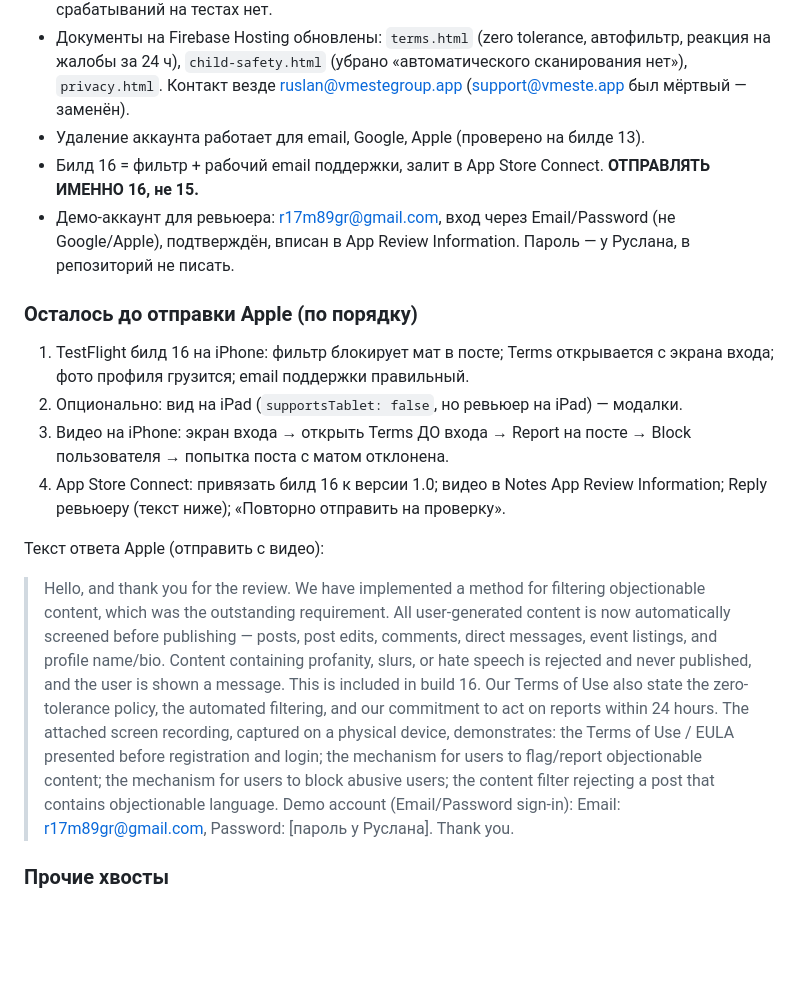
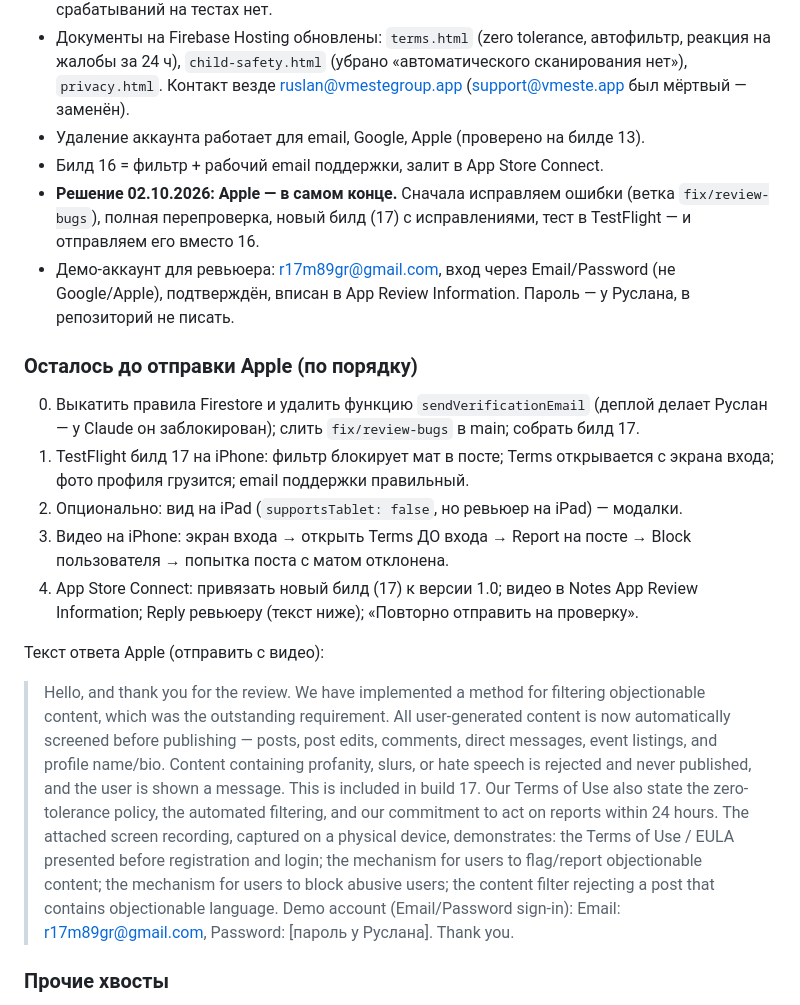
Before and after one commit to Ruslan1710Mrf/Vmeste-app, a Markdown page: CLAUDE.md, the part around the change. Drawn GitHub-style; blank space fills up the shorter version.

Commit message:
CLAUDE.md: submit to Apple last, with build 17
Co-Authored-By: Claude Opus 5.5 <noreply@anthropic.com>

```diff
--- a/CLAUDE.md
+++ b/CLAUDE.md
@@ -19,18 +19,20 @@
 - Фильтр сделан: `utils/contentFilter.js`, `containsObjectionableContent()`, 6 точек: создание/редактирование поста, событие, комментарий, профиль (имя + bio), чат. Ложных срабатываний на тестах нет.
 - Документы на Firebase Hosting обновлены: `terms.html` (zero tolerance, автофильтр, реакция на жалобы за 24 ч), `child-safety.html` (убрано «автоматического сканирования нет»), `privacy.html`. Контакт везде ruslan@vmestegroup.app (support@vmeste.app был мёртвый — заменён).
 - Удаление аккаунта работает для email, Google, Apple (проверено на билде 13).
-- Билд 16 = фильтр + рабочий email поддержки, залит в App Store Connect. **ОТПРАВЛЯТЬ ИМЕННО 16, не 15.**
+- Билд 16 = фильтр + рабочий email поддержки, залит в App Store Connect.
+- **Решение 02.10.2026: Apple — в самом конце.** Сначала исправляем ошибки (ветка `fix/review-bugs`), полная перепроверка, новый билд (17) с исправлениями, тест в TestFlight — и отправляем его вместо 16.
 - Демо-аккаунт для ревьюера: r17m89gr@gmail.com, вход через Email/Password (не Google/Apple), подтверждён, вписан в App Review Information. Пароль — у Руслана, в репозиторий не писать.
 
 ### Осталось до отправки Apple (по порядку)
-1. TestFlight билд 16 на iPhone: фильтр блокирует мат в посте; Terms открывается с экрана входа; фото профиля грузится; email поддержки правильный.
+0. Выкатить правила Firestore и удалить функцию `sendVerificationEmail` (деплой делает Руслан — у Claude он заблокирован); слить `fix/review-bugs` в main; собрать билд 17.
+1. TestFlight билд 17 на iPhone: фильтр блокирует мат в посте; Terms открывается с экрана входа; фото профиля грузится; email поддержки правильный.
 2. Опционально: вид на iPad (`supportsTablet: false`, но ревьюер на iPad) — модалки.
 3. Видео на iPhone: экран входа → открыть Terms ДО входа → Report на посте → Block пользователя → попытка поста с матом отклонена.
-4. App Store Connect: привязать билд 16 к версии 1.0; видео в Notes App Review Information; Reply ревьюеру (текст ниже); «Повторно отправить на проверку».
+4. App Store Connect: привязать новый билд (17) к версии 1.0; видео в Notes App Review Information; Reply ревьюеру (текст ниже); «Повторно отправить на проверку».
 
 Текст ответа Apple (отправить с видео):
 
-> Hello, and thank you for the review. We have implemented a method for filtering objectionable content, which was the outstanding requirement. All user-generated content is now automatically screened before publishing — posts, post edits, comments, direct messages, event listings, and profile name/bio. Content containing profanity, slurs, or hate speech is rejected and never published, and the user is shown a message. This is included in build 16. Our Terms of Use also state the zero-tolerance policy, the automated filtering, and our commitment to act on reports within 24 hours. The attached screen recording, captured on a physical device, demonstrates: the Terms of Use / EULA presented before registration and login; the mechanism for users to flag/report objectionable content; the mechanism for users to block abusive users; the content filter rejecting a post that contains objectionable language. Demo account (Email/Password sign-in): Email: r17m89gr@gmail.com, Password: [пароль у Руслана]. Thank you.
+> Hello, and thank you for the review. We have implemented a method for filtering objectionable content, which was the outstanding requirement. All user-generated content is now automatically screened before publishing — posts, post edits, comments, direct messages, event listings, and profile name/bio. Content containing profanity, slurs, or hate speech is rejected and never published, and the user is shown a message. This is included in build 17. Our Terms of Use also state the zero-tolerance policy, the automated filtering, and our commitment to act on reports within 24 hours. The attached screen recording, captured on a physical device, demonstrates: the Terms of Use / EULA presented before registration and login; the mechanism for users to flag/report objectionable content; the mechanism for users to block abusive users; the content filter rejecting a post that contains objectionable language. Demo account (Email/Password sign-in): Email: r17m89gr@gmail.com, Password: [пароль у Руслана]. Thank you.
 
 ### Прочие хвосты
 - Railway присылал письма — проверить, что хотят (вероятно, оплата).
```
